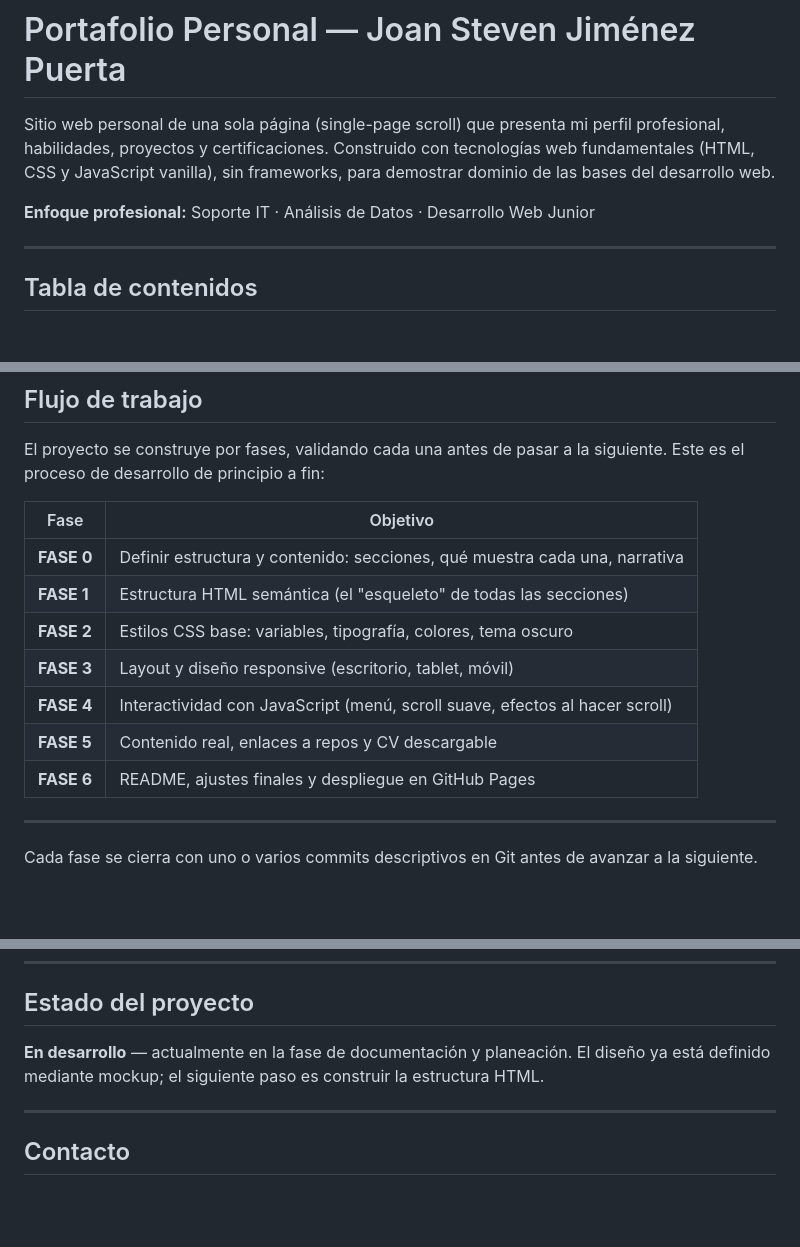
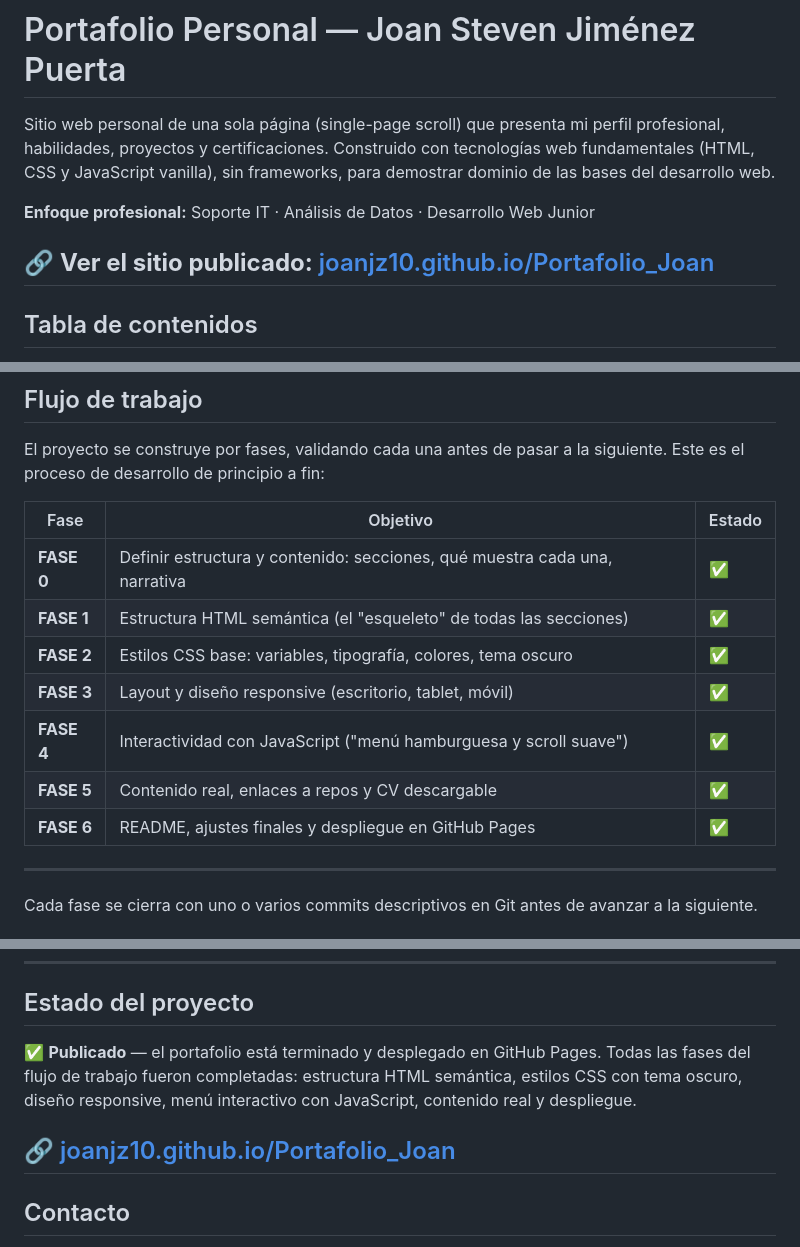
Before and after one commit to joanjz10/Portafolio_Joan, a Markdown page: README.md, 3 parts joined by grey strips. Drawn GitHub-style; blank space fills up the shorter version.

Commit message:
docs: actualizar README con enlace al sitio publicado (fase 6)

```diff
--- a/README.md
+++ b/README.md
@@ -7,6 +7,8 @@ para demostrar dominio de las bases del desarrollo web.
 
 **Enfoque profesional:** Soporte IT · Análisis de Datos · Desarrollo Web Junior
 
+
+🔗 **Ver el sitio publicado:** [joanjz10.github.io/Portafolio_Joan](https://joanjz10.github.io/Portafolio_Joan/)
 ---
 
 ## Tabla de contenidos
@@ -96,15 +98,15 @@ El sitio se recorre de arriba hacia abajo en este orden:
 El proyecto se construye por fases, validando cada una antes de pasar a la
 siguiente. Este es el proceso de desarrollo de principio a fin:
 
-| Fase       | Objetivo                                                                    |
-| ---------- | ----------------------------------------------------------------------------|
-| **FASE 0** | Definir estructura y contenido: secciones, qué muestra cada una, narrativa  |
-| **FASE 1** | Estructura HTML semántica (el "esqueleto" de todas las secciones)           |
-| **FASE 2** | Estilos CSS base: variables, tipografía, colores, tema oscuro               |
-| **FASE 3** | Layout y diseño responsive (escritorio, tablet, móvil)                      |
-| **FASE 4** | Interactividad con JavaScript (menú, scroll suave, efectos al hacer scroll) |
-| **FASE 5** | Contenido real, enlaces a repos y CV descargable                            |
-| **FASE 6** | README, ajustes finales y despliegue en GitHub Pages                        |
+| Fase       | Objetivo                                                                    |Estado |
+| ---------- | ----------------------------------------------------------------------------|--------
+| **FASE 0** | Definir estructura y contenido: secciones, qué muestra cada una, narrativa  |✅
+| **FASE 1** | Estructura HTML semántica (el "esqueleto" de todas las secciones)           |✅
+| **FASE 2** | Estilos CSS base: variables, tipografía, colores, tema oscuro               |✅
+| **FASE 3** | Layout y diseño responsive (escritorio, tablet, móvil)                      |✅
+| **FASE 4** | Interactividad con JavaScript  ("menú hamburguesa y scroll suave")          |✅
+| **FASE 5** | Contenido real, enlaces a repos y CV descargable                            |✅
+| **FASE 6** | README, ajustes finales y despliegue en GitHub Pages                        |✅
 --------------------------------------------------------------------------------------------
 Cada fase se cierra con uno o varios commits descriptivos en Git antes de
 avanzar a la siguiente.
@@ -155,10 +157,12 @@ Esa URL se agrega al CV y al perfil de LinkedIn.
 
 ## Estado del proyecto
 
-**En desarrollo** — actualmente en la fase de documentación y planeación.
-El diseño ya está definido mediante mockup; el siguiente paso es construir la
-estructura HTML.
+✅ **Publicado** — el portafolio está terminado y desplegado en GitHub Pages.
+Todas las fases del flujo de trabajo fueron completadas: estructura HTML
+semántica, estilos CSS con tema oscuro, diseño responsive, menú interactivo con
+JavaScript, contenido real y despliegue.
 
+🔗 [joanjz10.github.io/Portafolio_Joan](https://joanjz10.github.io/Portafolio_Joan/)
 ---
 
 ## Contacto
```
